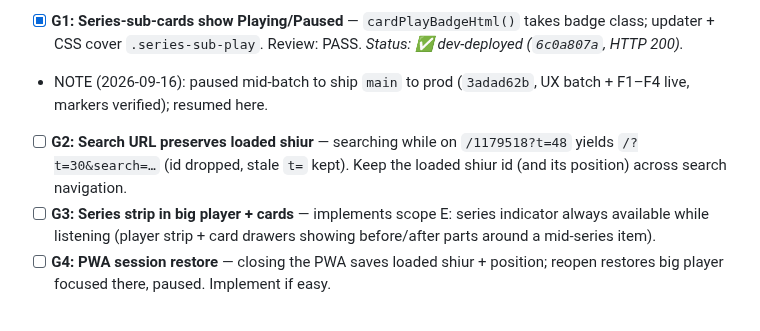
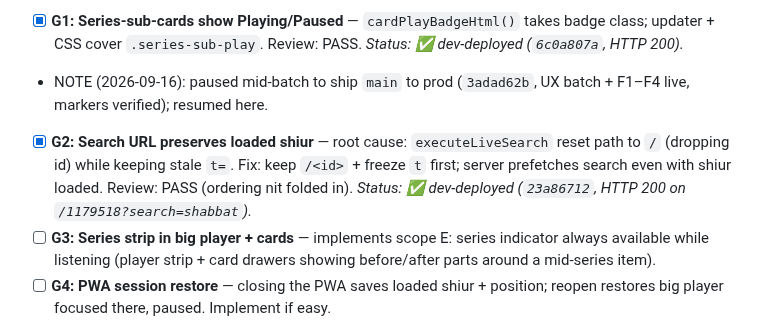
Before and after one commit to MosheRosensweig/yutorah_player, a Markdown page: CURRENTLY_WORKING_ON.md, the part around the change. Drawn GitHub-style.

Commit message:
Notes: G2 dev-deployed (muse spark)
Done-by: muse-spark

```diff
--- a/CURRENTLY_WORKING_ON.md
+++ b/CURRENTLY_WORKING_ON.md
@@ -12,7 +12,7 @@ Production status: **DEPLOYED & VERIFIED (HTTP 200 on both Dev & Prod)** — bat
 Per-user instruction: branch `feat/series-search-pwa`, one at a time — review + Dev deploy + notes each — FEATURES.md for everything + final dual review at the end. Prod untouched.
 - [x] **G1: Series-sub-cards show Playing/Paused** — `cardPlayBadgeHtml()` takes badge class; updater + CSS cover `.series-sub-play`. Review: PASS. *Status: ✅ dev-deployed (`6c0a807a`, HTTP 200).*
 - NOTE (2026-09-16): paused mid-batch to ship `main` to prod (`3adad62b`, UX batch + F1–F4 live, markers verified); resumed here.
-- [ ] **G2: Search URL preserves loaded shiur** — searching while on `/1179518?t=48` yields `/?t=30&search=…` (id dropped, stale `t=` kept). Keep the loaded shiur id (and its position) across search navigation.
+- [x] **G2: Search URL preserves loaded shiur** — root cause: `executeLiveSearch` reset path to `/` (dropping id) while keeping stale `t=`. Fix: keep `/<id>` + freeze `t` first; server prefetches search even with shiur loaded. Review: PASS (ordering nit folded in). *Status: ✅ dev-deployed (`23a86712`, HTTP 200 on `/1179518?search=shabbat`).*
 - [ ] **G3: Series strip in big player + cards** — implements scope E: series indicator always available while listening (player strip + card drawers showing before/after parts around a mid-series item).
 - [ ] **G4: PWA session restore** — closing the PWA saves loaded shiur + position; reopen restores big player focused there, paused. Implement if easy.
 
```
